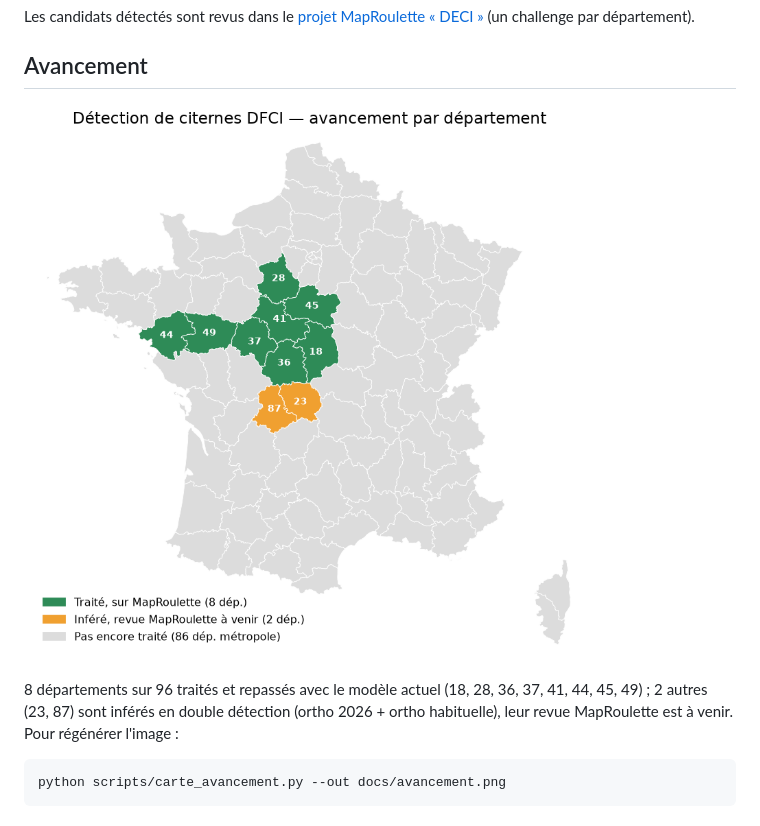
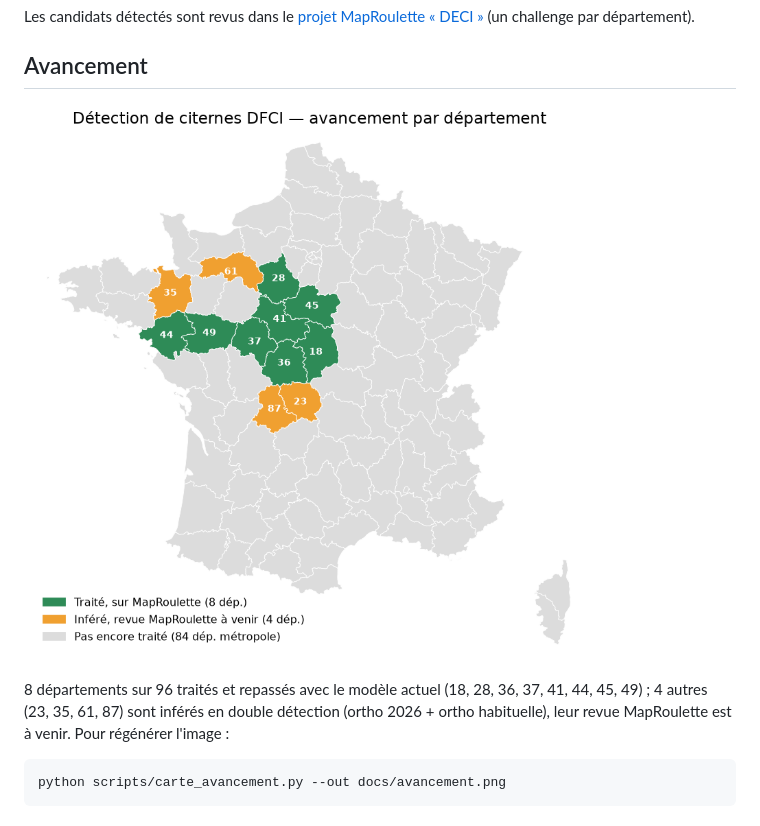
Before and after one commit to atchisson/detect-dfci, a Markdown page: README.md, the part around the change. Rendered like a GitHub page; pictures changed too: docs/avancement.png.

Commit message:
docs: carte d'avancement — Orne (61) et Ille-et-Vilaine (35) inférés, en attente de revue MapRoulette

```diff
--- a/README.md
+++ b/README.md
@@ -12,7 +12,7 @@ Les candidats détectés sont revus dans le
 ![Avancement de la détection par département](docs/avancement.png)
 
 8 départements sur 96 traités et repassés avec le modèle actuel (18, 28, 36, 37, 41, 44, 45, 49) ;
-2 autres (23, 87) sont inférés en double détection (ortho 2026 + ortho habituelle), leur revue
+4 autres (23, 35, 61, 87) sont inférés en double détection (ortho 2026 + ortho habituelle), leur revue
 MapRoulette est à venir. Pour régénérer l'image :
 
     python scripts/carte_avancement.py --out docs/avancement.png
```
